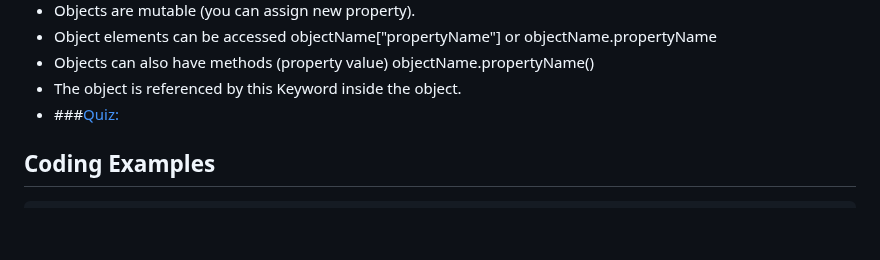
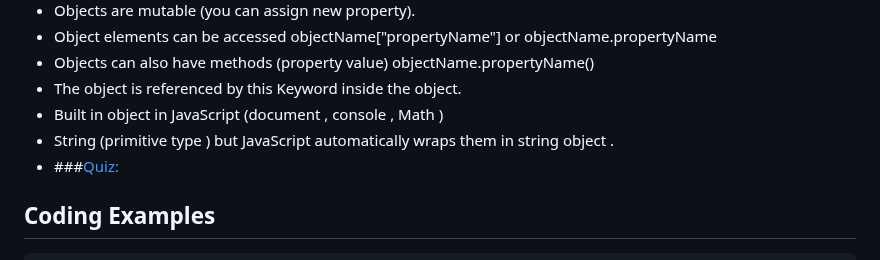
Before and after one commit to IsraaMShtayeh/Learning-Sprint-, a Markdown page: Day3.md, the part around the change. Drawn GitHub-style; blank space fills up the shorter version.

```diff
--- a/Day3.md
+++ b/Day3.md
@@ -27,6 +27,8 @@ In this lesson, we explored Arrays and Objects  in JavaScript. Here are the key
 - Object elements can be accessed objectName["propertyName"] or objectName.propertyName
 - Objects can also have methods (property value) objectName.propertyName()
 - The object is referenced by this Keyword inside the object.
+- Built in object in JavaScript (document , console , Math )
+- String (primitive type ) but JavaScript automatically wraps them in string object .
 - ###[Quiz:](https://anjana.dev/javascript-first-steps/2-jsquiz-fancy.html)
 
 
```
